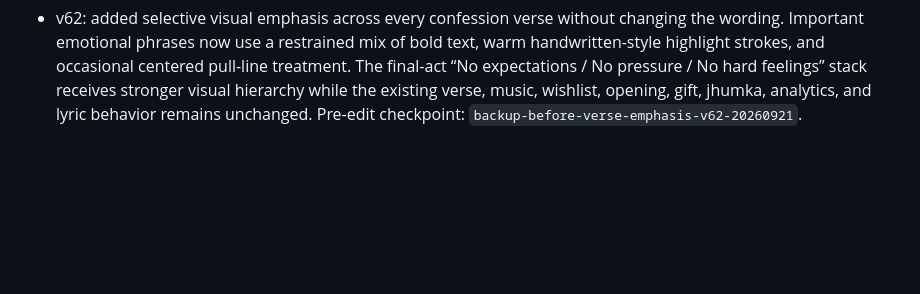
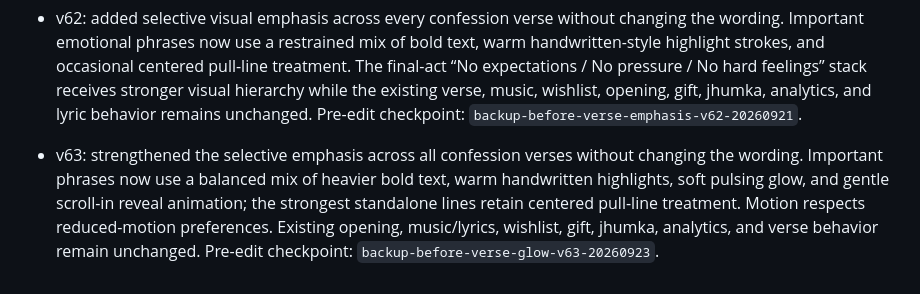
Before and after one commit to Vtslkumar1303/theDproject, a Markdown page: VERSION_HISTORY.md, the part around the change. Rendered like a GitHub page; blank space fills up the shorter version.

Commit message:
Document verse emphasis v63

```diff
--- a/VERSION_HISTORY.md
+++ b/VERSION_HISTORY.md
@@ -42,3 +42,5 @@ For rollback, restore the selected version's tree in a new commit on main, prese
 - v61: replaced the v60 custom wishlist wrapper interaction with the earlier v49-style magical cover behavior: a true reversible 3D cover lift, soft fold-back close, dynamic “tap to open / tap to close” labels, wax-seal lift, subtle sparkle/glow burst, and gentler note-settle animation. The wishlist contents and individual dream-note interactions remain unchanged. Pre-edit checkpoint: `backup-before-wishlist-v49-style-v61-20260919`.
 
 - v62: added selective visual emphasis across every confession verse without changing the wording. Important emotional phrases now use a restrained mix of bold text, warm handwritten-style highlight strokes, and occasional centered pull-line treatment. The final-act “No expectations / No pressure / No hard feelings” stack receives stronger visual hierarchy while the existing verse, music, wishlist, opening, gift, jhumka, analytics, and lyric behavior remains unchanged. Pre-edit checkpoint: `backup-before-verse-emphasis-v62-20260921`.
+
+- v63: strengthened the selective emphasis across all confession verses without changing the wording. Important phrases now use a balanced mix of heavier bold text, warm handwritten highlights, soft pulsing glow, and gentle scroll-in reveal animation; the strongest standalone lines retain centered pull-line treatment. Motion respects reduced-motion preferences. Existing opening, music/lyrics, wishlist, gift, jhumka, analytics, and verse behavior remain unchanged. Pre-edit checkpoint: `backup-before-verse-glow-v63-20260923`.
```
